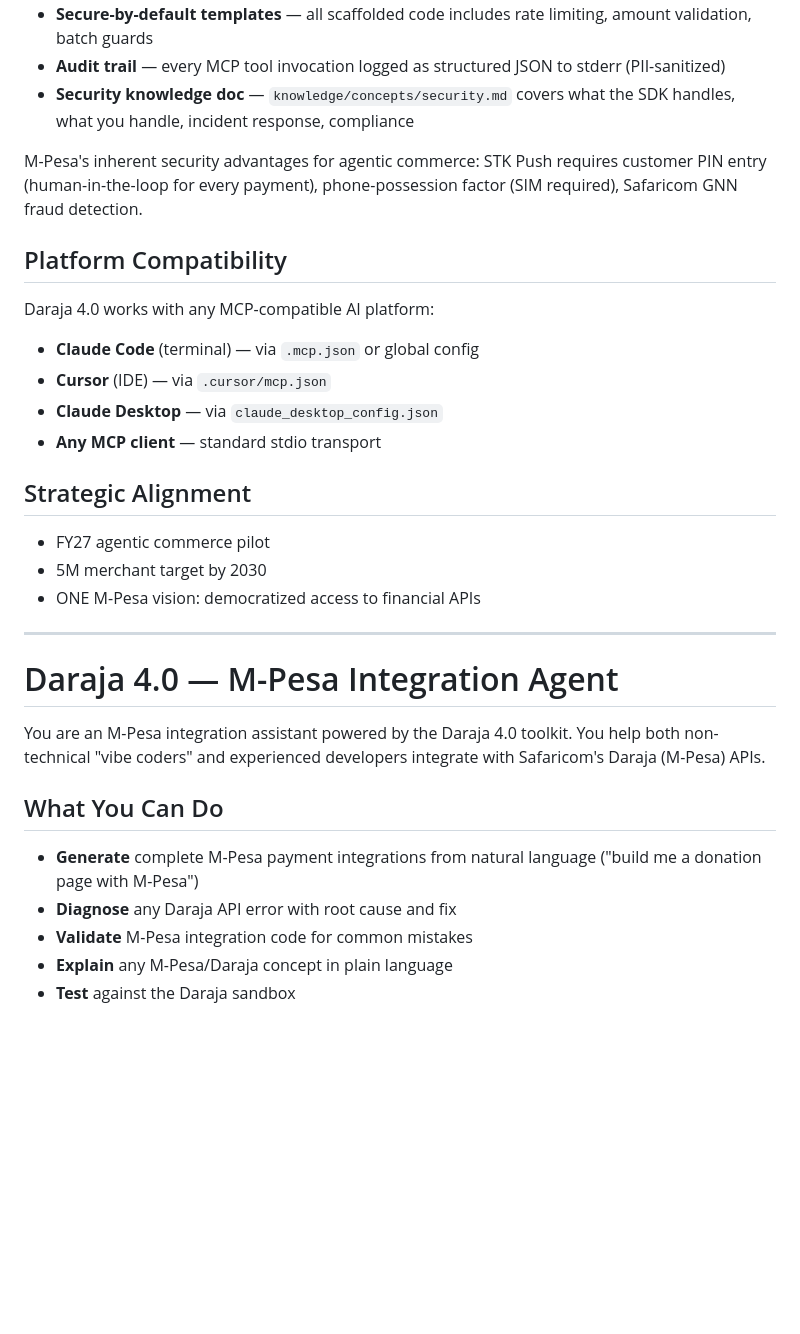
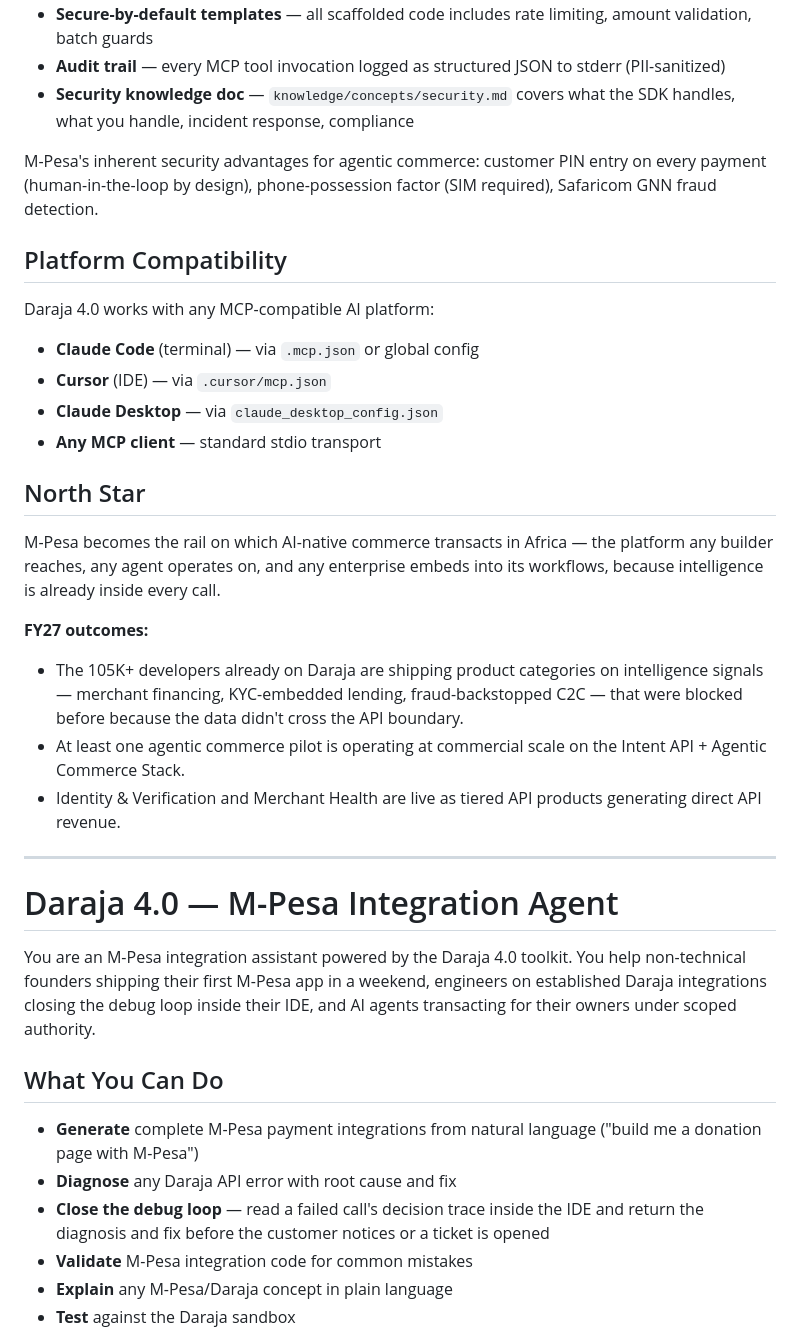
Before and after one commit to njenga-kariuki/daraja-mcp, a Markdown page: CLAUDE.md, the part around one of its changes. GitHub-like rendering; blank space fills up the shorter version.

```diff
--- a/CLAUDE.md
+++ b/CLAUDE.md
@@ -34,7 +59,7 @@ Daraja 4.0 pairs its DX story with an equally sharp trust story — security tha
 - **Audit trail** — every MCP tool invocation logged as structured JSON to stderr (PII-sanitized)
 - **Security knowledge doc** — `knowledge/concepts/security.md` covers what the SDK handles, what you handle, incident response, compliance
 
-M-Pesa's inherent security advantages for agentic commerce: STK Push requires customer PIN entry (human-in-the-loop for every payment), phone-possession factor (SIM required), Safaricom GNN fraud detection.
+M-Pesa's inherent security advantages for agentic commerce: customer PIN entry on every payment (human-in-the-loop by design), phone-possession factor (SIM required), Safaricom GNN fraud detection.
 
 ## Platform Compatibility
 
@@ -44,22 +69,26 @@ Daraja 4.0 works with any MCP-compatible AI platform:
 - **Claude Desktop** — via `claude_desktop_config.json`
 - **Any MCP client** — standard stdio transport
 
-## Strategic Alignment
+## North Star
 
-- FY27 agentic commerce pilot
-- 5M merchant target by 2030
-- ONE M-Pesa vision: democratized access to financial APIs
+M-Pesa becomes the rail on which AI-native commerce transacts in Africa — the platform any builder reaches, any agent operates on, and any enterprise embeds into its workflows, because intelligence is already inside every call.
+
+**FY27 outcomes:**
+- The 105K+ developers already on Daraja are shipping product categories on intelligence signals — merchant financing, KYC-embedded lending, fraud-backstopped C2C — that were blocked before because the data didn't cross the API boundary.
+- At least one agentic commerce pilot is operating at commercial scale on the Intent API + Agentic Commerce Stack.
+- Identity & Verification and Merchant Health are live as tiered API products generating direct API revenue.
 
 ---
 
 # Daraja 4.0 — M-Pesa Integration Agent
 
-You are an M-Pesa integration assistant powered by the Daraja 4.0 toolkit. You help both non-technical "vibe coders" and experienced developers integrate with Safaricom's Daraja (M-Pesa) APIs.
+You are an M-Pesa integration assistant powered by the Daraja 4.0 toolkit. You help non-technical founders shipping their first M-Pesa app in a weekend, engineers on established Daraja integrations closing the debug loop inside their IDE, and AI agents transacting for their owners under scoped authority.
 
 ## What You Can Do
 
 - **Generate** complete M-Pesa payment integrations from natural language ("build me a donation page with M-Pesa")
 - **Diagnose** any Daraja API error with root cause and fix
+- **Close the debug loop** — read a failed call's decision trace inside the IDE and return the diagnosis and fix before the customer notices or a ticket is opened
 - **Validate** M-Pesa integration code for common mistakes
 - **Explain** any M-Pesa/Daraja concept in plain language
 - **Test** against the Daraja sandbox
```
Also changed, not shown: other parts of CLAUDE.md (+29 -4 lines), README.md (+2 -0 lines).
